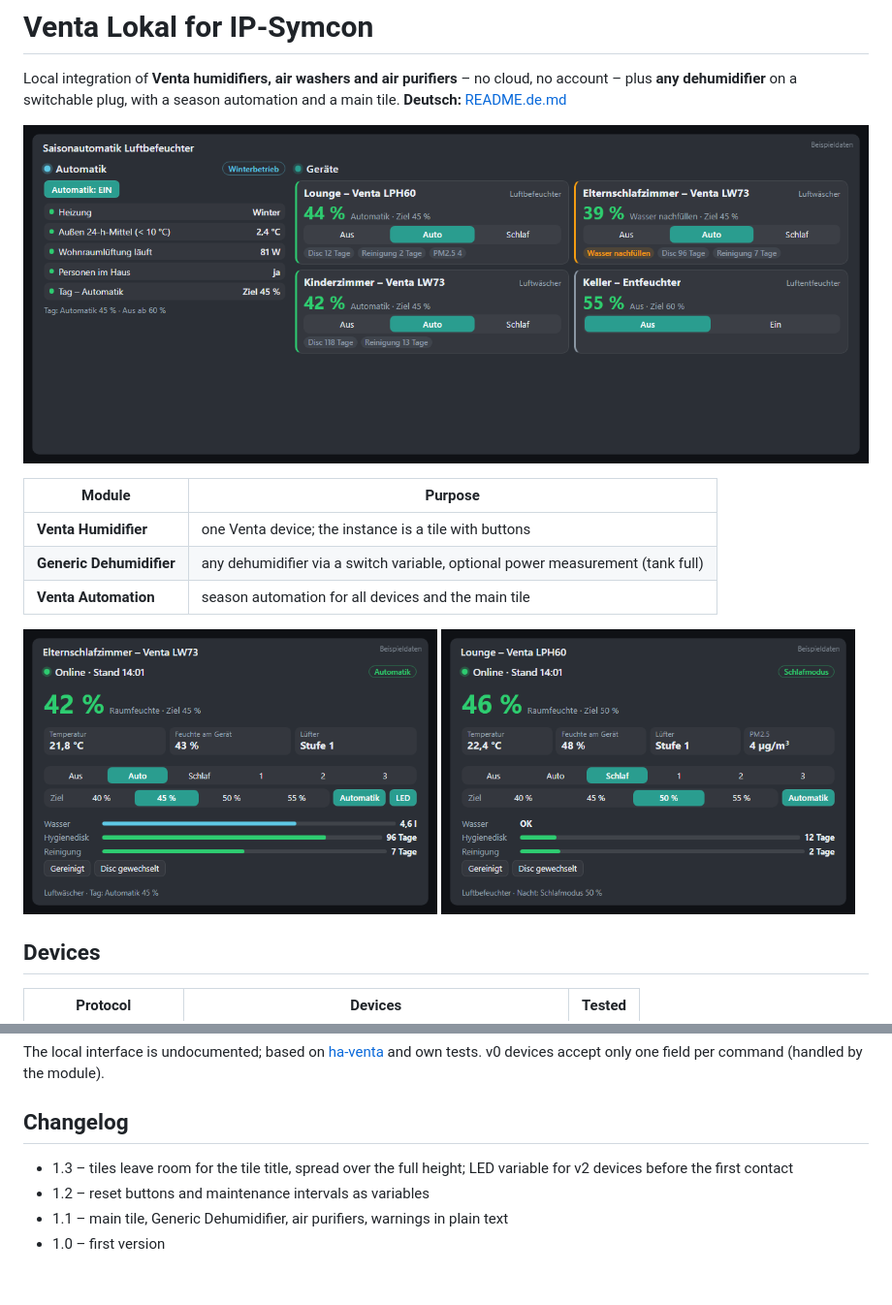
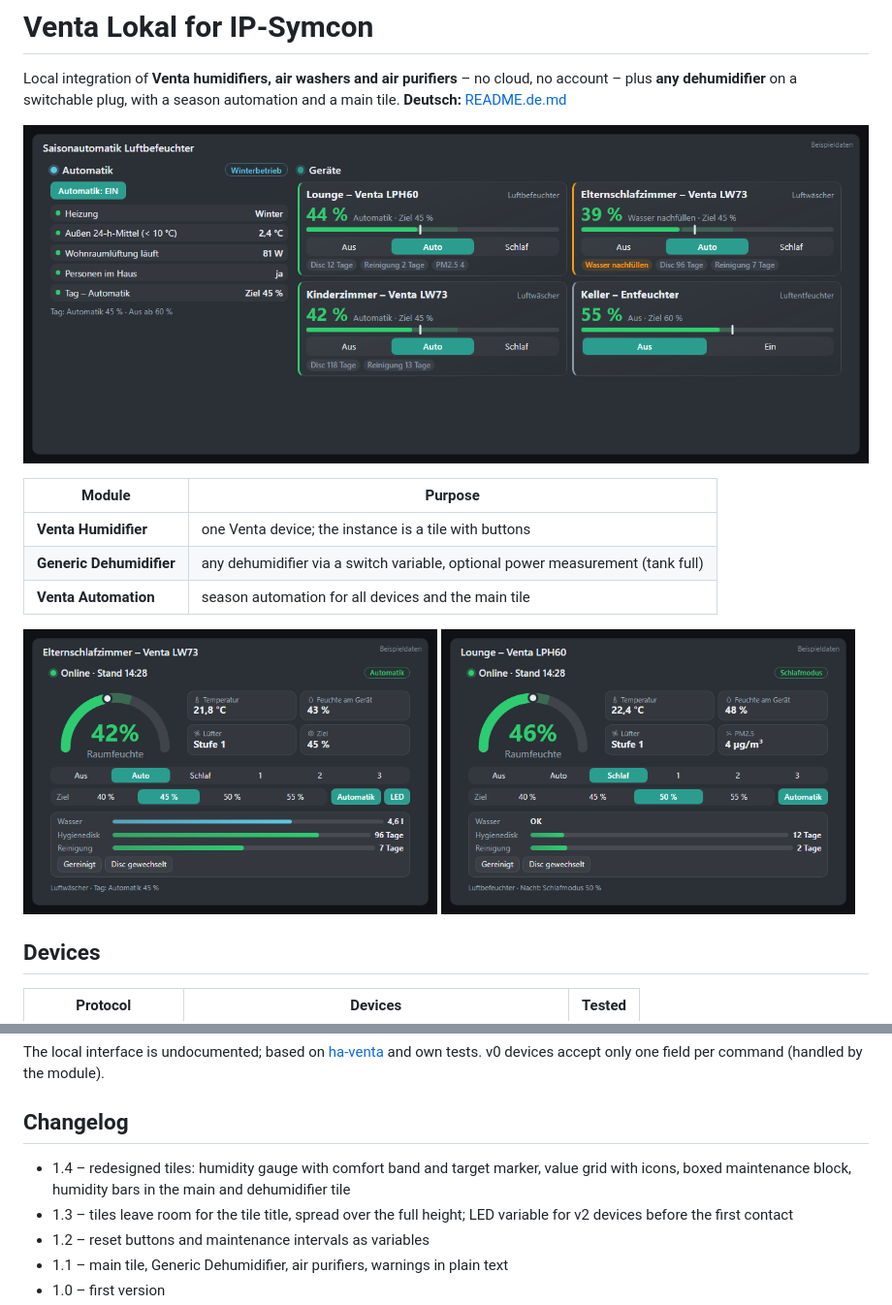
Before and after one commit to cbeham1/SymconVenta, a Markdown page: README.md, 2 parts joined by grey strips. Shown at 97% size. GitHub-like rendering; pictures changed too: docs/tile-humidifier-lph60.png, docs/tile-humidifier-lw73.png, docs/tile-main.png; blank space fills up the shorter version.

```diff
--- a/README.md
+++ b/README.md
@@ -49,6 +49,7 @@ accept only one field per command (handled by the module).
 
 ## Changelog
 
+* 1.4 – redesigned tiles: humidity gauge with comfort band and target marker, value grid with icons, boxed maintenance block, humidity bars in the main and dehumidifier tile
 * 1.3 – tiles leave room for the tile title, spread over the full height; LED variable for v2 devices before the first contact
 * 1.2 – reset buttons and maintenance intervals as variables
 * 1.1 – main tile, Generic Dehumidifier, air purifiers, warnings in plain text
```
Also changed, not shown: docs/tile-dehumidifier.png, 4 other files.
